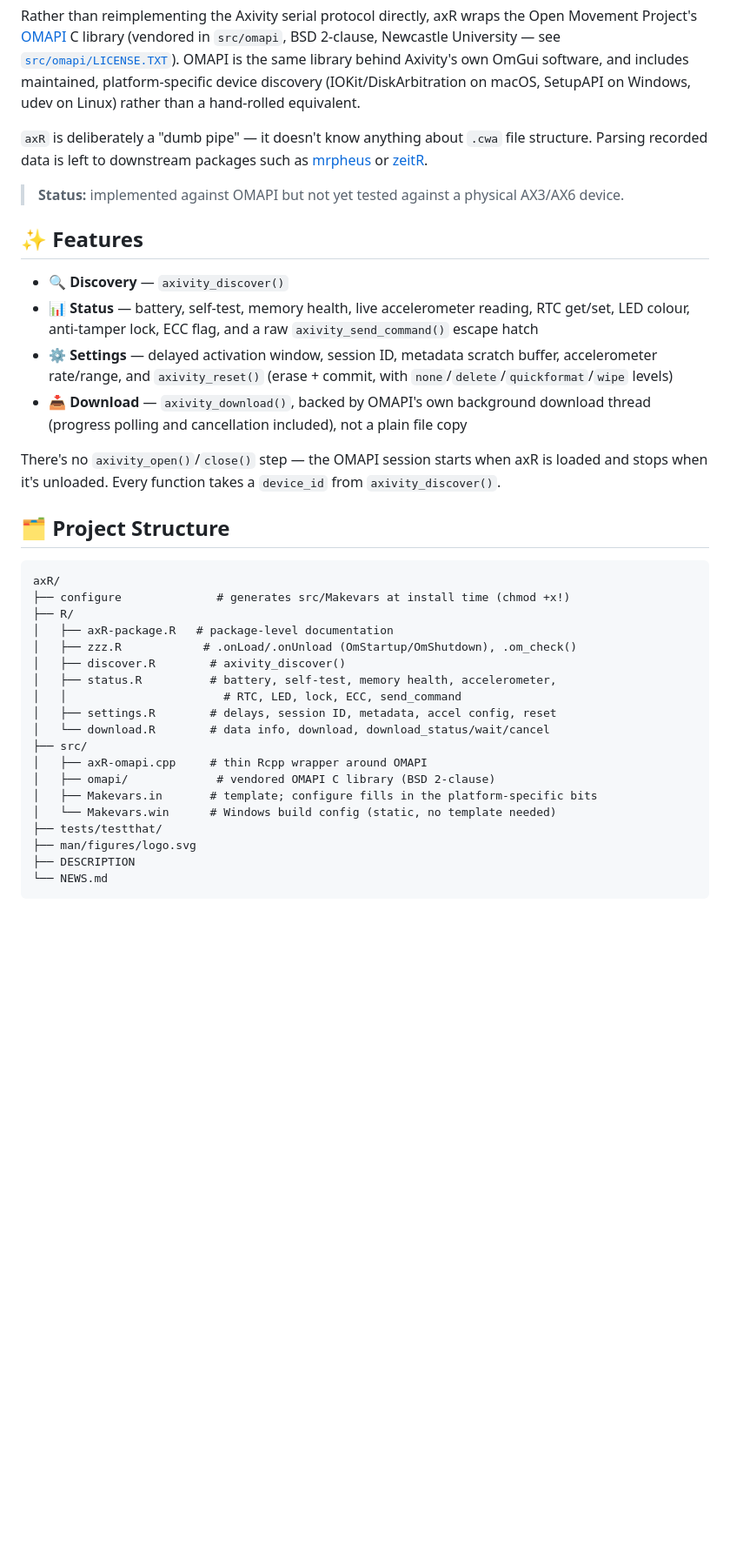
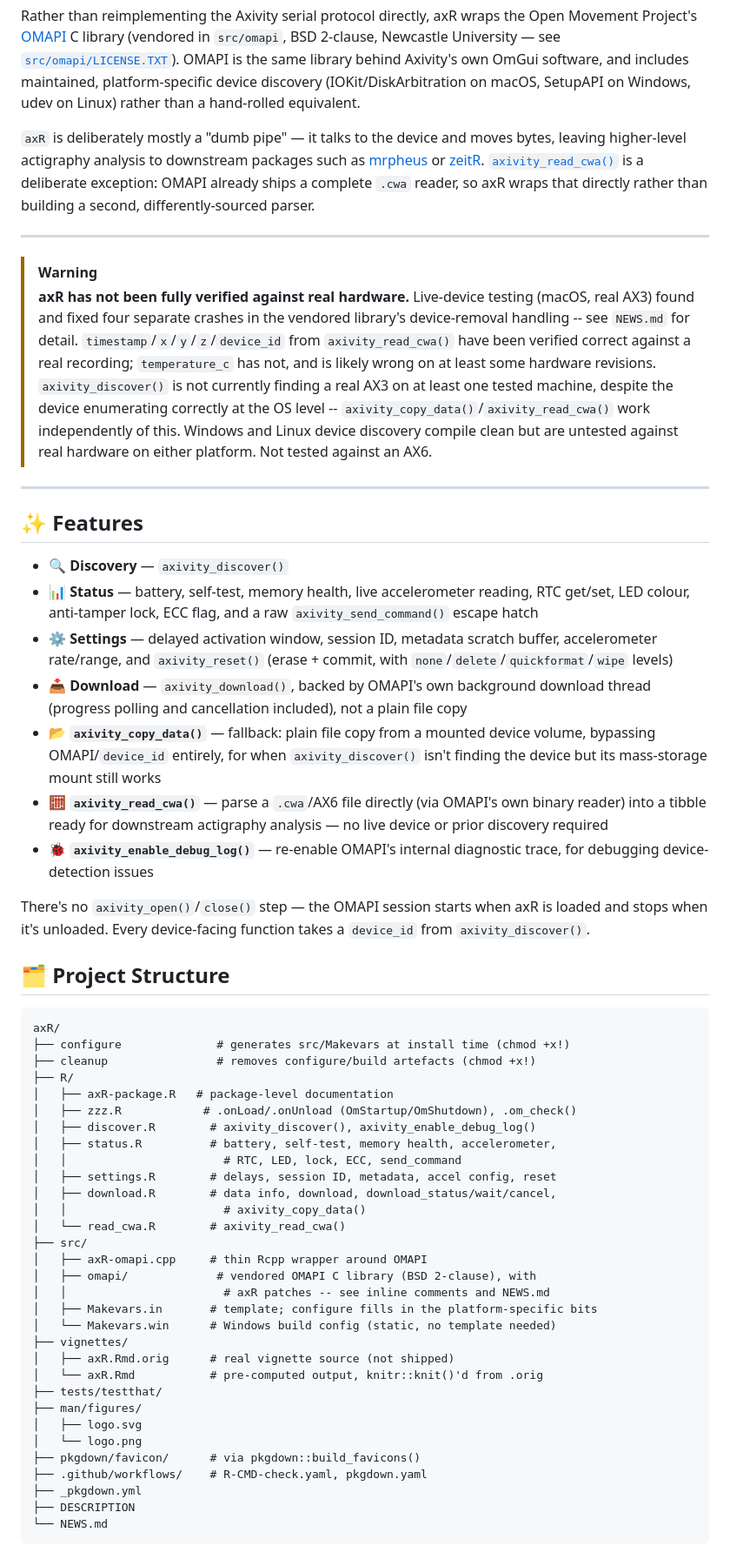
Before and after one commit to circadia-bio/axR, a Markdown page: README.md, the part around one of its changes. Shown at 87% size. GitHub-like rendering; blank space fills up the shorter version.

Commit message:
📚 docs: bring README current for 0.1.0 release
- Badge row matches zeitR's actual pattern: r-universe, License, R,
  R CMD CHECK, Coverage, Status, pkgdown docs -- dropped the ad-hoc
  Lifecycle/pkgdown-badge variants from earlier, added the ones zeitR
  actually uses (including r-universe, now that axR is being published
  there)
- Status callout rewritten to reflect actual real-device testing (four
  crashes found/fixed, discovery still not finding a real AX3,
  temperature_c unverified, Windows/Linux compile clean but untested)
  -- previous version predated all of that and just said "not yet
  tested"
- Features list: added axivity_copy_data(), axivity_read_cwa(),
  axivity_enable_debug_log() -- all missing since being added
- Project Structure tree: added configure/cleanup, read_cwa.R,
  vignettes/, pkgdown/favicon/, .github/workflows/, _pkgdown.yml
- Dependencies table: added tibble/testthat/covr/knitr/rmarkdown/
  pkgdown from Suggests, switched to zeitR's Type-column format
- Installation: r-universe as the primary recommended path (binaries),
  GitHub via pak as the dev-version fallback, matching zeitR's pattern

````diff
--- a/README.md
+++ b/README.md
@@ -25,13 +27,30 @@ behind Axivity's own OmGui software, and includes maintained,
 platform-specific device discovery (IOKit/DiskArbitration on macOS, SetupAPI
 on Windows, udev on Linux) rather than a hand-rolled equivalent.
 
-`axR` is deliberately a "dumb pipe" — it doesn't know anything about `.cwa`
-file structure. Parsing recorded data is left to downstream packages such as
-[mrpheus](https://github.com/circadia-bio/mrpheus) or
-[zeitR](https://github.com/circadia-bio/zeitR).
+`axR` is deliberately mostly a "dumb pipe" — it talks to the device and
+moves bytes, leaving higher-level actigraphy analysis to downstream
+packages such as [mrpheus](https://github.com/circadia-bio/mrpheus) or
+[zeitR](https://github.com/circadia-bio/zeitR). [`axivity_read_cwa()`](#-features)
+is a deliberate exception: OMAPI already ships a complete `.cwa` reader, so
+axR wraps that directly rather than building a second, differently-sourced
+parser.
 
-> **Status:** implemented against OMAPI but not yet tested against a
-> physical AX3/AX6 device.
+---
+
+> [!WARNING]
+> **axR has not been fully verified against real hardware.** Live-device
+> testing (macOS, real AX3) found and fixed four separate crashes in the
+> vendored library's device-removal handling -- see `NEWS.md` for detail.
+> `timestamp`/`x`/`y`/`z`/`device_id` from `axivity_read_cwa()` have been
+> verified correct against a real recording; `temperature_c` has not, and
+> is likely wrong on at least some hardware revisions. `axivity_discover()`
+> is not currently finding a real AX3 on at least one tested machine,
+> despite the device enumerating correctly at the OS level --
+> `axivity_copy_data()`/`axivity_read_cwa()` work independently of this.
+> Windows and Linux device discovery compile clean but are untested
+> against real hardware on either platform. Not tested against an AX6.
+
+---
 
 ## ✨ Features
 
@@ -45,31 +64,52 @@ file structure. Parsing recorded data is left to downstream packages such as
 - 📥 **Download** — `axivity_download()`, backed by OMAPI's own background
   download thread (progress polling and cancellation included), not a
   plain file copy
+- 📂 **`axivity_copy_data()`** — fallback: plain file copy from a mounted
+  device volume, bypassing OMAPI/`device_id` entirely, for when
+  `axivity_discover()` isn't finding the device but its mass-storage mount
+  still works
+- 🧮 **`axivity_read_cwa()`** — parse a `.cwa`/AX6 file directly (via OMAPI's
+  own binary reader) into a tibble ready for downstream actigraphy analysis
+  — no live device or prior discovery required
+- 🐞 **`axivity_enable_debug_log()`** — re-enable OMAPI's internal diagnostic
+  trace, for debugging device-detection issues
 
 There's no `axivity_open()`/`close()` step — the OMAPI session starts when
-axR is loaded and stops when it's unloaded. Every function takes a
-`device_id` from `axivity_discover()`.
+axR is loaded and stops when it's unloaded. Every device-facing function
+takes a `device_id` from `axivity_discover()`.
 
 ## 🗂️ Project Structure
 
 ```
 axR/
 ├── configure              # generates src/Makevars at install time (chmod +x!)
+├── cleanup                # removes configure/build artefacts (chmod +x!)
 ├── R/
 │   ├── axR-package.R   # package-level documentation
 │   ├── zzz.R            # .onLoad/.onUnload (OmStartup/OmShutdown), .om_check()
-│   ├── discover.R        # axivity_discover()
+│   ├── discover.R        # axivity_discover(), axivity_enable_debug_log()
 │   ├── status.R          # battery, self-test, memory health, accelerometer,
 │   │                       # RTC, LED, lock, ECC, send_command
 │   ├── settings.R        # delays, session ID, metadata, accel config, reset
-│   └── download.R        # data info, download, download_status/wait/cancel
+│   ├── download.R        # data info, download, download_status/wait/cancel,
+│   │                       # axivity_copy_data()
+│   └── read_cwa.R        # axivity_read_cwa()
 ├── src/
 │   ├── axR-omapi.cpp     # thin Rcpp wrapper around OMAPI
-│   ├── omapi/             # vendored OMAPI C library (BSD 2-clause)
+│   ├── omapi/             # vendored OMAPI C library (BSD 2-clause), with
+│   │                       # axR patches -- see inline comments and NEWS.md
 │   ├── Makevars.in       # template; configure fills in the platform-specific bits
 │   └── Makevars.win      # Windows build config (static, no template needed)
+├── vignettes/
+│   ├── axR.Rmd.orig      # real vignette source (not shipped)
+│   └── axR.Rmd           # pre-computed output, knitr::knit()'d from .orig
 ├── tests/testthat/
-├── man/figures/logo.svg
+├── man/figures/
+│   ├── logo.svg
+│   └── logo.png
+├── pkgdown/favicon/      # via pkgdown::build_favicons()
+├── .github/workflows/    # R-CMD-check.yaml, pkgdown.yaml
+├── _pkgdown.yml
 ├── DESCRIPTION
 └── NEWS.md
 ```
````
Also changed, not shown: other parts of README.md (+29 -8 lines).
